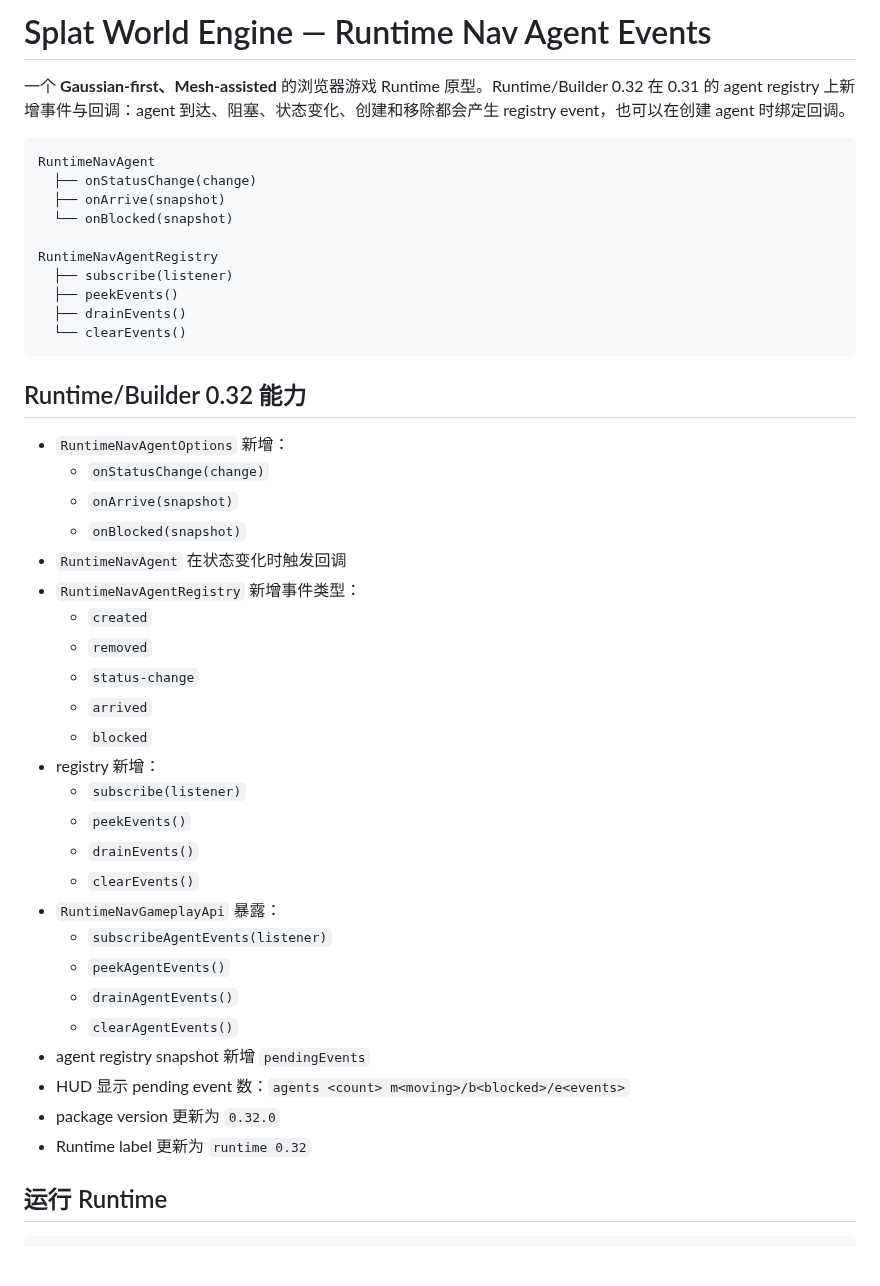
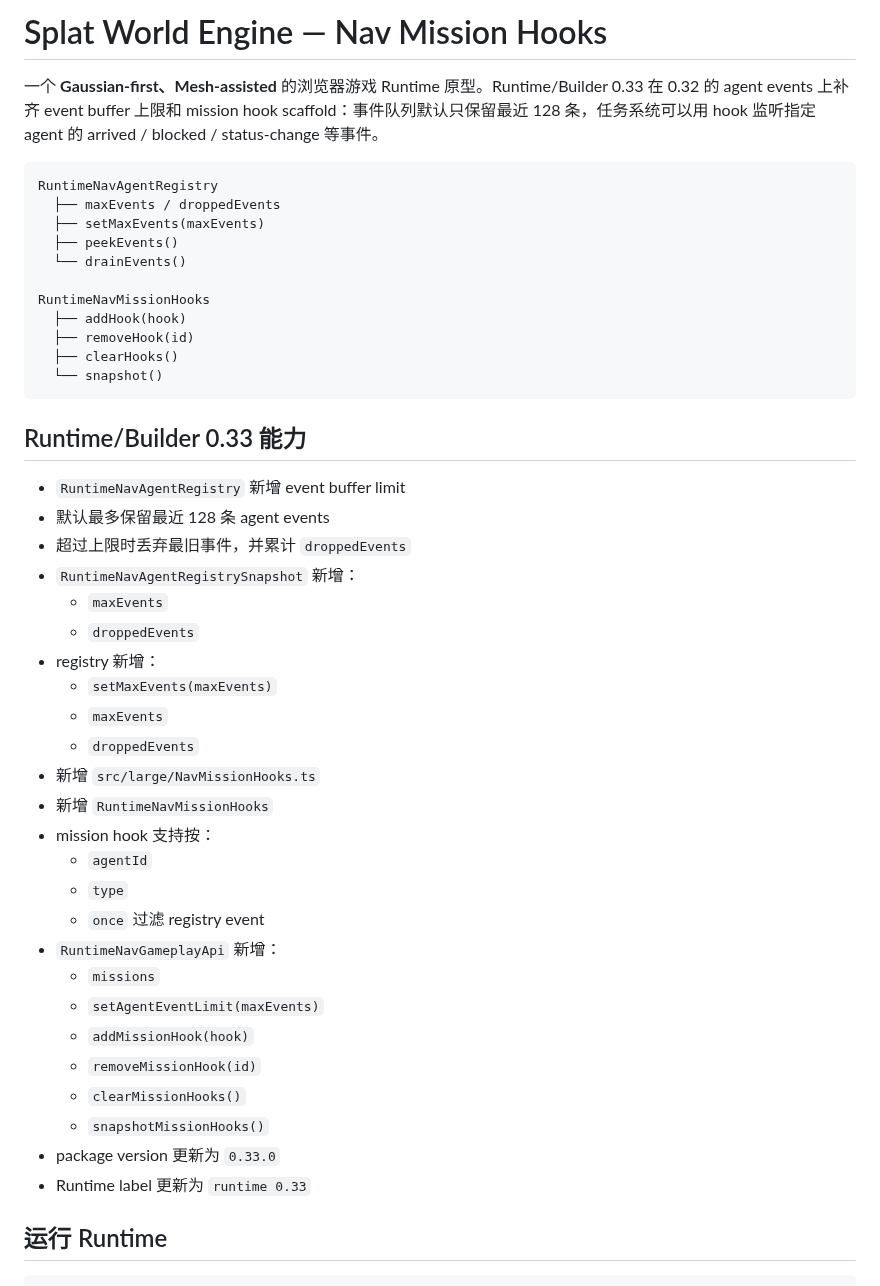
Before and after one commit to shell-echo/gaussian-world-engine, a Markdown page: README.md, the part around one of its changes. Drawn GitHub-style; blank space fills up the shorter version.

````diff
--- a/README.md
+++ b/README.md
@@ -1,47 +1,49 @@
-# Splat World Engine — Runtime Nav Agent Events
+# Splat World Engine — Nav Mission Hooks
 
-一个 **Gaussian-first、Mesh-assisted** 的浏览器游戏 Runtime 原型。Runtime/Builder 0.32 在 0.31 的 agent registry 上新增事件与回调：agent 到达、阻塞、状态变化、创建和移除都会产生 registry event，也可以在创建 agent 时绑定回调。
+一个 **Gaussian-first、Mesh-assisted** 的浏览器游戏 Runtime 原型。Runtime/Builder 0.33 在 0.32 的 agent events 上补齐 event buffer 上限和 mission hook scaffold：事件队列默认只保留最近 128 条，任务系统可以用 hook 监听指定 agent 的 arrived / blocked / status-change 等事件。
 
 ```text
-RuntimeNavAgent
-  ├── onStatusChange(change)
-  ├── onArrive(snapshot)
-  └── onBlocked(snapshot)
+RuntimeNavAgentRegistry
+  ├── maxEvents / droppedEvents
+  ├── setMaxEvents(maxEvents)
+  ├── peekEvents()
+  └── drainEvents()
 
-RuntimeNavAgentRegistry
-  ├── subscribe(listener)
-  ├── peekEvents()
-  ├── drainEvents()
-  └── clearEvents()
+RuntimeNavMissionHooks
+  ├── addHook(hook)
+  ├── removeHook(id)
+  ├── clearHooks()
+  └── snapshot()
 ```
 
-## Runtime/Builder 0.32 能力
+## Runtime/Builder 0.33 能力
 
-- `RuntimeNavAgentOptions` 新增：
-  - `onStatusChange(change)`
-  - `onArrive(snapshot)`
-  - `onBlocked(snapshot)`
-- `RuntimeNavAgent` 在状态变化时触发回调
-- `RuntimeNavAgentRegistry` 新增事件类型：
-  - `created`
-  - `removed`
-  - `status-change`
-  - `arrived`
-  - `blocked`
+- `RuntimeNavAgentRegistry` 新增 event buffer limit
+- 默认最多保留最近 128 条 agent events
+- 超过上限时丢弃最旧事件，并累计 `droppedEvents`
+- `RuntimeNavAgentRegistrySnapshot` 新增：
+  - `maxEvents`
+  - `droppedEvents`
 - registry 新增：
-  - `subscribe(listener)`
-  - `peekEvents()`
-  - `drainEvents()`
-  - `clearEvents()`
-- `RuntimeNavGameplayApi` 暴露：
-  - `subscribeAgentEvents(listener)`
-  - `peekAgentEvents()`
-  - `drainAgentEvents()`
-  - `clearAgentEvents()`
-- agent registry snapshot 新增 `pendingEvents`
-- HUD 显示 pending event 数：`agents <count> m<moving>/b<blocked>/e<events>`
-- package version 更新为 `0.32.0`
-- Runtime label 更新为 `runtime 0.32`
+  - `setMaxEvents(maxEvents)`
+  - `maxEvents`
+  - `droppedEvents`
+- 新增 `src/large/NavMissionHooks.ts`
+- 新增 `RuntimeNavMissionHooks`
+- mission hook 支持按：
+  - `agentId`
+  - `type`
+  - `once`
+  过滤 registry event
+- `RuntimeNavGameplayApi` 新增：
+  - `missions`
+  - `setAgentEventLimit(maxEvents)`
+  - `addMissionHook(hook)`
+  - `removeMissionHook(id)`
+  - `clearMissionHooks()`
+  - `snapshotMissionHooks()`
+- package version 更新为 `0.33.0`
+- Runtime label 更新为 `runtime 0.33`
 
 ## 运行 Runtime
 
````
Also changed, not shown: other parts of README.md (+52 -46 lines).
